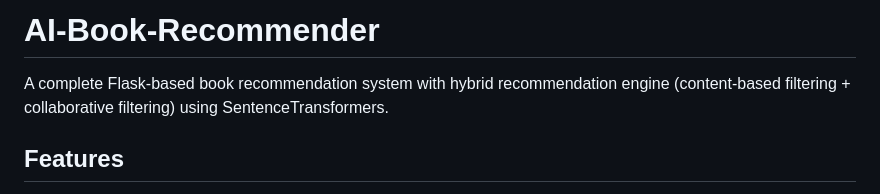
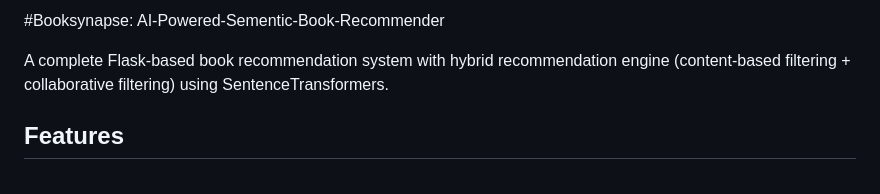
Before and after one commit to CodexVedant/Booksynapse, a Markdown page: README.md, the part around the change. GitHub-like rendering.

Commit message:
Update project name in README.md

```diff
--- a/README.md
+++ b/README.md
@@ -1,4 +1,4 @@
-# AI-Book-Recommender
+#Booksynapse: AI-Powered-Sementic-Book-Recommender
 
 A complete Flask-based book recommendation system with hybrid recommendation engine (content-based filtering + collaborative filtering) using SentenceTransformers.
 
```
